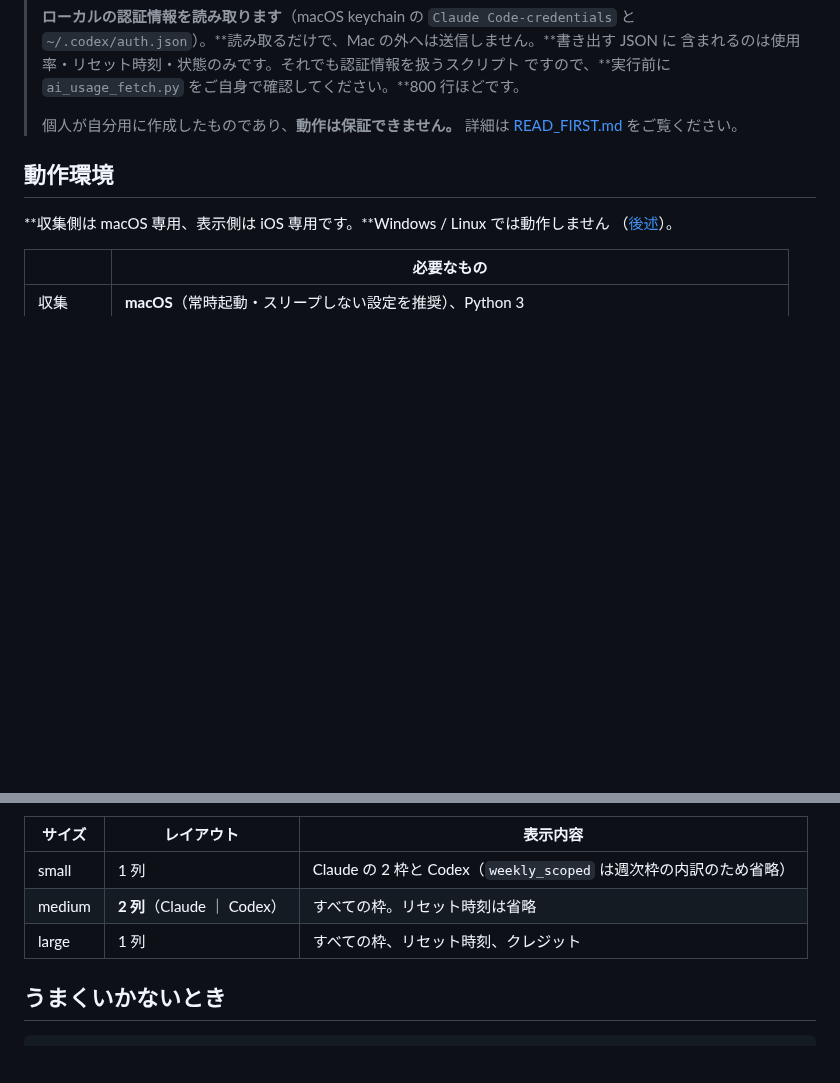
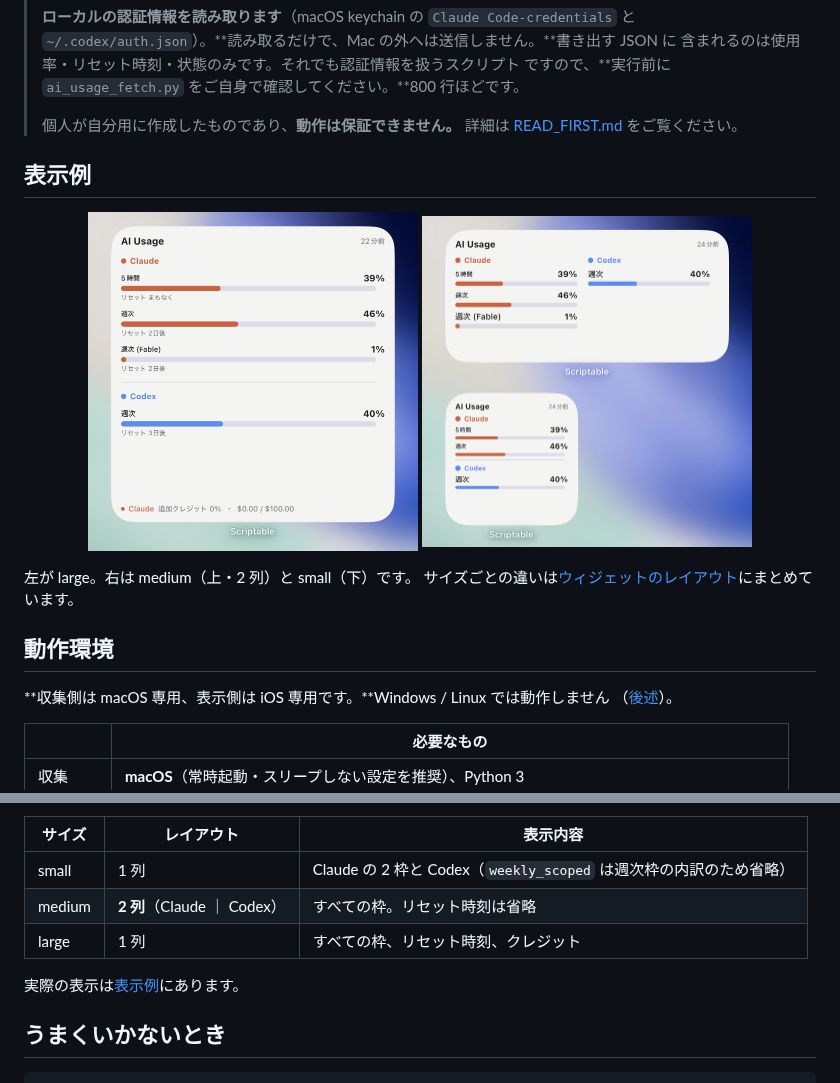
Before and after one commit to palelight00/ai-usage-widget, a Markdown page: README.md, 2 parts joined by grey strips. GitHub-like rendering; pictures changed too: docs/images/widget-large.jpg (added), docs/images/widget-medium-small.jpg (added); blank space fills up the shorter version.

Commit message:
README にウィジェットのスクリーンショットを追加した
何が表示されるのかが文章だけでは伝わらないので、実機の large / medium /
small を冒頭（免責の直後）に置いた。免責より前には出さない。

画像は EXIF を剥がしてある（撮影日時と Photoshop のセグメントが残っていた。
GPS は元から無し）。JFIF と ICC だけ残す。

````diff
--- a/README.md
+++ b/README.md
@@ -27,6 +27,16 @@ iOS の [Scriptable](https://scriptable.app/) ウィジェットがそれを読
 >
 > 個人が自分用に作成したものであり、**動作は保証できません。**
 > 詳細は [READ_FIRST.md](READ_FIRST.md) をご覧ください。
+
+## 表示例
+
+<p align="center">
+  <img src="docs/images/widget-large.jpg" width="330" alt="large サイズのウィジェット。Claude の 5 時間枠 39%、週次 46%、週次 (Fable) 1%、Codex の週次 40% と、それぞれのリセットまでの時間、下部に追加クレジットを表示している">
+  <img src="docs/images/widget-medium-small.jpg" width="330" alt="medium サイズのウィジェット（Claude と Codex を 2 列に並べたもの）と、small サイズのウィジェット（1 列）">
+</p>
+
+左が large。右は medium（上・2 列）と small（下）です。
+サイズごとの違いは[ウィジェットのレイアウト](#ウィジェットのレイアウト)にまとめています。
 
 ## 動作環境
 
@@ -145,6 +155,8 @@ Claude と Codex はサービスごとにグループ分けし、見出し・区
 | medium | **2 列**（Claude ｜ Codex） | すべての枠。リセット時刻は省略 |
 | large | 1 列 | すべての枠、リセット時刻、クレジット |
 
+実際の表示は[表示例](#表示例)にあります。
+
 ## うまくいかないとき
 
 ```bash
````
Also changed, not shown: README.en.md (+13 -0 lines).
